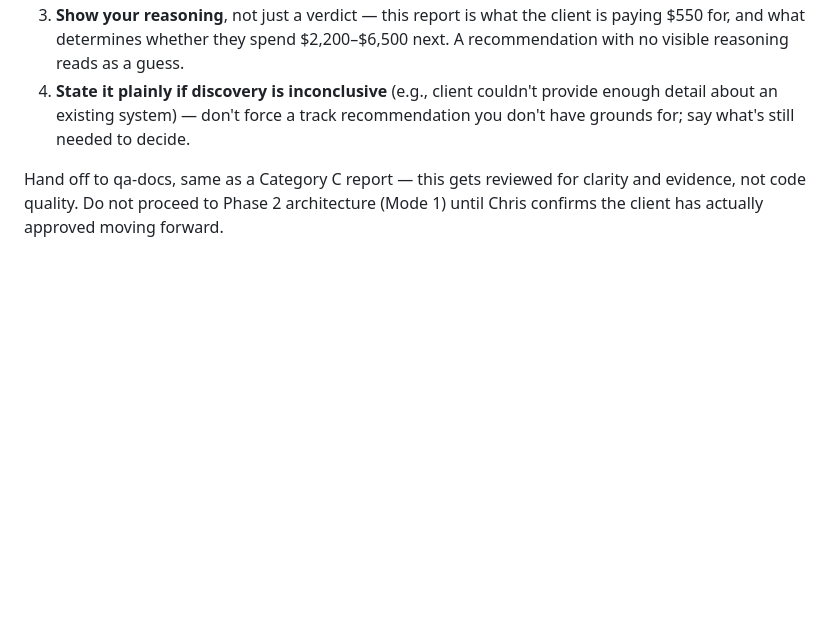
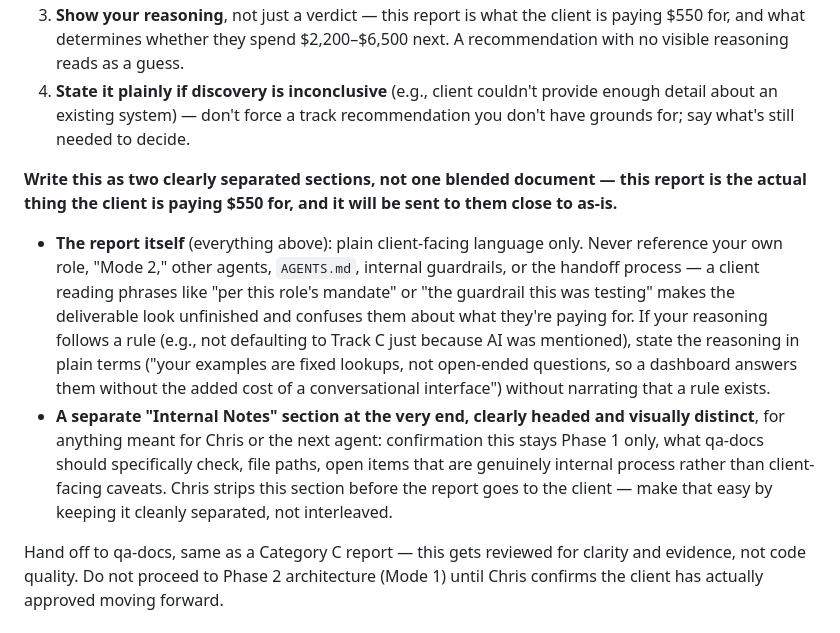
Before and after one commit to Chris2Fair88/dev-services-showcase, a Markdown page: .claude/agents/solution-architect.md, the part around the change. Drawn GitHub-style; blank space fills up the shorter version.

Commit message:
Separate client-facing content from internal notes in discovery reports
qa-docs caught this during the first live test of Mode 2 (Business
Systems Integration Phase 1 discovery): the report - the actual $550
deliverable a client pays for - had internal agent-process language
bled into it ("per this role's mandate," references to qa-docs/Chris/
handoff process). Mode 2 now explicitly requires two separated
sections: plain client-facing reasoning, and a distinct "Internal
Notes" section Chris strips before sending.

```diff
--- a/.claude/agents/solution-architect.md
+++ b/.claude/agents/solution-architect.md
@@ -34,4 +34,9 @@ This is a different job, not a smaller version of Mode 1. Nothing gets built in
 3. **Show your reasoning**, not just a verdict — this report is what the client is paying $550 for, and what determines whether they spend $2,200–$6,500 next. A recommendation with no visible reasoning reads as a guess.
 4. **State it plainly if discovery is inconclusive** (e.g., client couldn't provide enough detail about an existing system) — don't force a track recommendation you don't have grounds for; say what's still needed to decide.
 
+**Write this as two clearly separated sections, not one blended document — this report is the actual thing the client is paying $550 for, and it will be sent to them close to as-is.**
+
+- **The report itself** (everything above): plain client-facing language only. Never reference your own role, "Mode 2," other agents, `AGENTS.md`, internal guardrails, or the handoff process — a client reading phrases like "per this role's mandate" or "the guardrail this was testing" makes the deliverable look unfinished and confuses them about what they're paying for. If your reasoning follows a rule (e.g., not defaulting to Track C just because AI was mentioned), state the reasoning in plain terms ("your examples are fixed lookups, not open-ended questions, so a dashboard answers them without the added cost of a conversational interface") without narrating that a rule exists.
+- **A separate "Internal Notes" section at the very end, clearly headed and visually distinct**, for anything meant for Chris or the next agent: confirmation this stays Phase 1 only, what qa-docs should specifically check, file paths, open items that are genuinely internal process rather than client-facing caveats. Chris strips this section before the report goes to the client — make that easy by keeping it cleanly separated, not interleaved.
+
 Hand off to qa-docs, same as a Category C report — this gets reviewed for clarity and evidence, not code quality. Do not proceed to Phase 2 architecture (Mode 1) until Chris confirms the client has actually approved moving forward.
```
